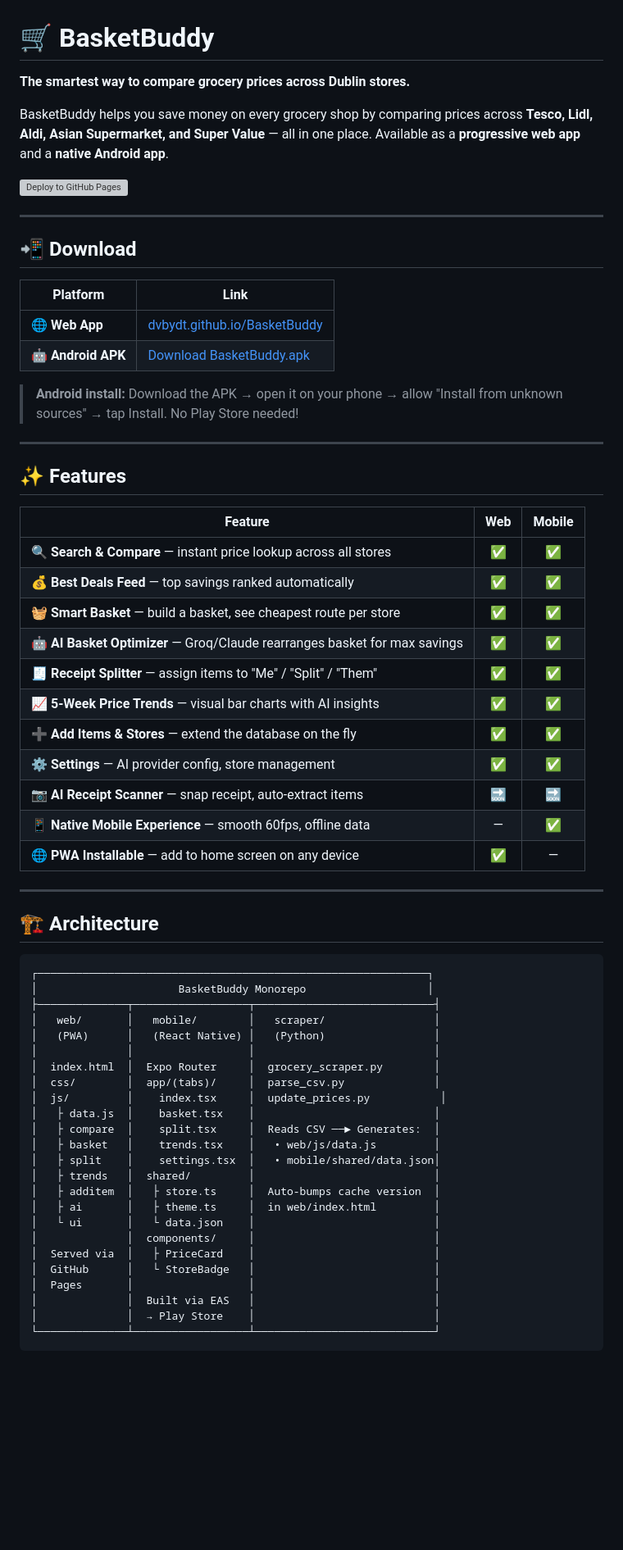
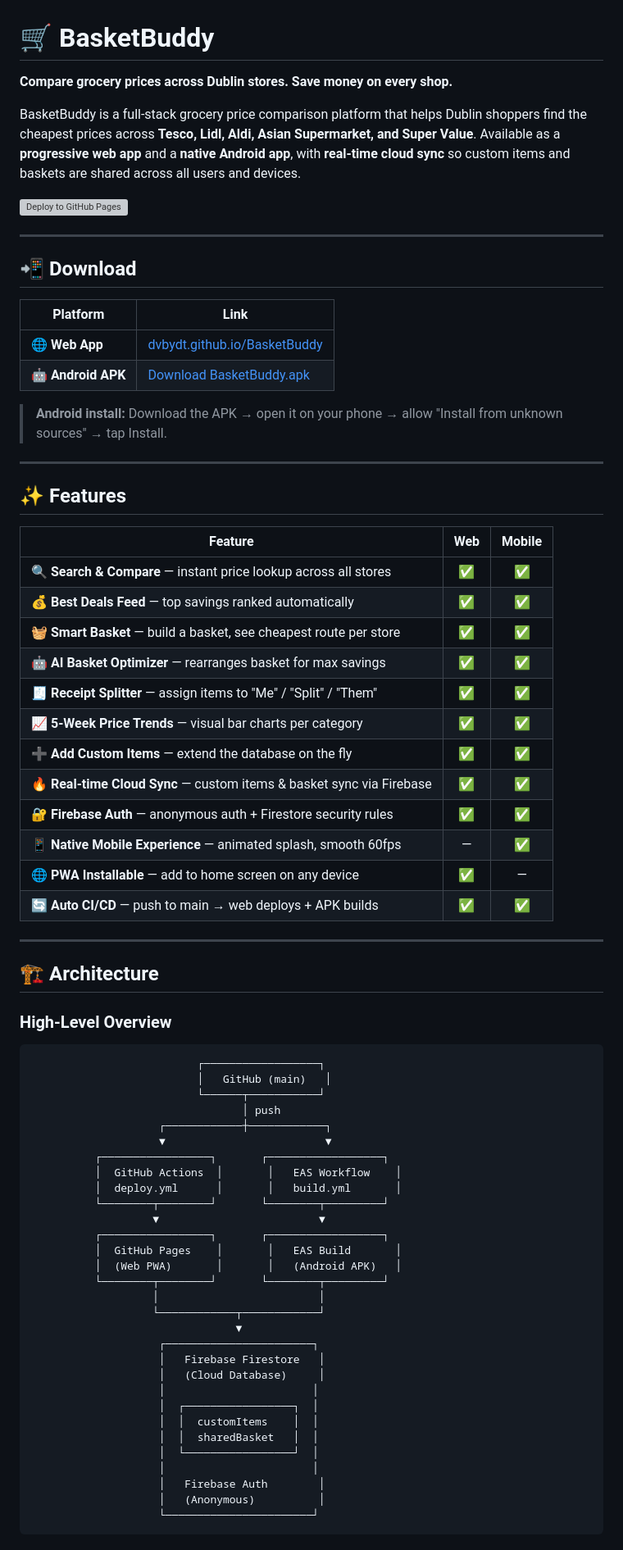
Before and after one commit to DvbyDt/BasketBuddy, a Markdown page: README.md, the part around one of its changes. Shown at 82% size. Drawn GitHub-style; blank space fills up the shorter version; grey boxes are pictures that could not be loaded.

Commit message:
docs: comprehensive README with architecture, trade-offs, and security

````diff
--- a/README.md
+++ b/README.md
@@ -1,8 +1,8 @@
 # 🛒 BasketBuddy
 
-**The smartest way to compare grocery prices across Dublin stores.**
+**Compare grocery prices across Dublin stores. Save money on every shop.**
 
-BasketBuddy helps you save money on every grocery shop by comparing prices across **Tesco, Lidl, Aldi, Asian Supermarket, and Super Value** — all in one place. Available as a **progressive web app** and a **native Android app**.
+BasketBuddy is a full-stack grocery price comparison platform that helps Dublin shoppers find the cheapest prices across **Tesco, Lidl, Aldi, Asian Supermarket, and Super Value**. Available as a **progressive web app** and a **native Android app**, with **real-time cloud sync** so custom items and baskets are shared across all users and devices.
 
 [![Deploy to GitHub Pages](https://github.com/DvbyDt/BasketBuddy/actions/workflows/deploy.yml/badge.svg)](https://github.com/DvbyDt/BasketBuddy/actions/workflows/deploy.yml)
 
@@ -15,7 +15,7 @@ BasketBuddy helps you save money on every grocery shop by comparing prices acros
 | 🌐 **Web App** | [dvbydt.github.io/BasketBuddy](https://dvbydt.github.io/BasketBuddy/) |
 | 🤖 **Android APK** | [Download BasketBuddy.apk](https://github.com/DvbyDt/BasketBuddy/releases/latest/download/BasketBuddy.apk) |
 
-> **Android install:** Download the APK → open it on your phone → allow "Install from unknown sources" → tap Install. No Play Store needed!
+> **Android install:** Download the APK → open it on your phone → allow "Install from unknown sources" → tap Install.
 
 ---
 
@@ -26,41 +26,52 @@ BasketBuddy helps you save money on every grocery shop by comparing prices acros
 | 🔍 **Search & Compare** — instant price lookup across all stores | ✅ | ✅ |
 | 💰 **Best Deals Feed** — top savings ranked automatically | ✅ | ✅ |
 | 🧺 **Smart Basket** — build a basket, see cheapest route per store | ✅ | ✅ |
-| 🤖 **AI Basket Optimizer** — Groq/Claude rearranges basket for max savings | ✅ | ✅ |
+| 🤖 **AI Basket Optimizer** — rearranges basket for max savings | ✅ | ✅ |
 | 🧾 **Receipt Splitter** — assign items to "Me" / "Split" / "Them" | ✅ | ✅ |
-| 📈 **5-Week Price Trends** — visual bar charts with AI insights | ✅ | ✅ |
-| ➕ **Add Items & Stores** — extend the database on the fly | ✅ | ✅ |
-| ⚙️ **Settings** — AI provider config, store management | ✅ | ✅ |
-| 📷 **AI Receipt Scanner** — snap receipt, auto-extract items | 🔜 | 🔜 |
-| 📱 **Native Mobile Experience** — smooth 60fps, offline data | — | ✅ |
+| 📈 **5-Week Price Trends** — visual bar charts per category | ✅ | ✅ |
+| ➕ **Add Custom Items** — extend the database on the fly | ✅ | ✅ |
+| 🔥 **Real-time Cloud Sync** — custom items & basket sync via Firebase | ✅ | ✅ |
+| 🔐 **Firebase Auth** — anonymous auth + Firestore security rules | ✅ | ✅ |
+| 📱 **Native Mobile Experience** — animated splash, smooth 60fps | — | ✅ |
 | 🌐 **PWA Installable** — add to home screen on any device | ✅ | — |
+| 🔄 **Auto CI/CD** — push to main → web deploys + APK builds | ✅ | ✅ |
 
 ---
 
 ## 🏗️ Architecture
 
+### High-Level Overview
+
 ```
-┌─────────────────────────────────────────────────────────────┐
-│                      BasketBuddy Monorepo                   │
-├──────────────┬──────────────────┬────────────────────────────┤
-│   web/       │   mobile/        │   scraper/                 │
-│   (PWA)      │   (React Native) │   (Python)                 │
-│              │                  │                            │
-│  index.html  │  Expo Router     │  grocery_scraper.py        │
-│  css/        │  app/(tabs)/     │  parse_csv.py              │
-│  js/         │    index.tsx     │  update_prices.py           │
-│   ├ data.js  │    basket.tsx    │                            │
-│   ├ compare  │    split.tsx     │  Reads CSV ──► Generates:  │
-│   ├ basket   │    trends.tsx    │   • web/js/data.js         │
-│   ├ split    │    settings.tsx  │   • mobile/shared/data.json│
-│   ├ trends   │  shared/         │                            │
-│   ├ additem  │   ├ store.ts     │  Auto-bumps cache version  │
-│   ├ ai       │   ├ theme.ts     │  in web/index.html         │
-│   └ ui       │   └ data.json    │                            │
-│              │  components/     │                            │
-│  Served via  │   ├ PriceCard    │                            │
-│  GitHub      │   └ StoreBadge   │                            │
-│  Pages       │                  │                            │
-│              │  Built via EAS   │                            │
-│              │  → Play Store    │                            │
-└──────────────┴──────────────────┴────────────────────────────┘
+                          ┌──────────────────┐
+                          │   GitHub (main)   │
+                          └──────┬───────────┘
+                                 │ push
+                    ┌────────────┼────────────┐
+                    ▼                         ▼
+          ┌─────────────────┐       ┌──────────────────┐
+          │  GitHub Actions  │       │   EAS Workflow    │
+          │  deploy.yml      │       │   build.yml       │
+          └────────┬────────┘       └────────┬─────────┘
+                   ▼                         ▼
+          ┌─────────────────┐       ┌──────────────────┐
+          │  GitHub Pages    │       │   EAS Build       │
+          │  (Web PWA)       │       │   (Android APK)   │
+          └────────┬────────┘       └────────┬─────────┘
+                   │                         │
+                   └────────────┬────────────┘
+                                ▼
+                    ┌───────────────────────┐
+                    │   Firebase Firestore   │
+                    │   (Cloud Database)     │
+                    │                       │
+                    │  ┌─────────────────┐  │
+                    │  │  customItems    │  │
+                    │  │  sharedBasket   │  │
+                    │  └─────────────────┘  │
+                    │                       │
+                    │   Firebase Auth        │
+                    │   (Anonymous)          │
+                    └───────────────────────┘
+```
+
````
Also changed, not shown: other parts of README.md (+245 -153 lines).
